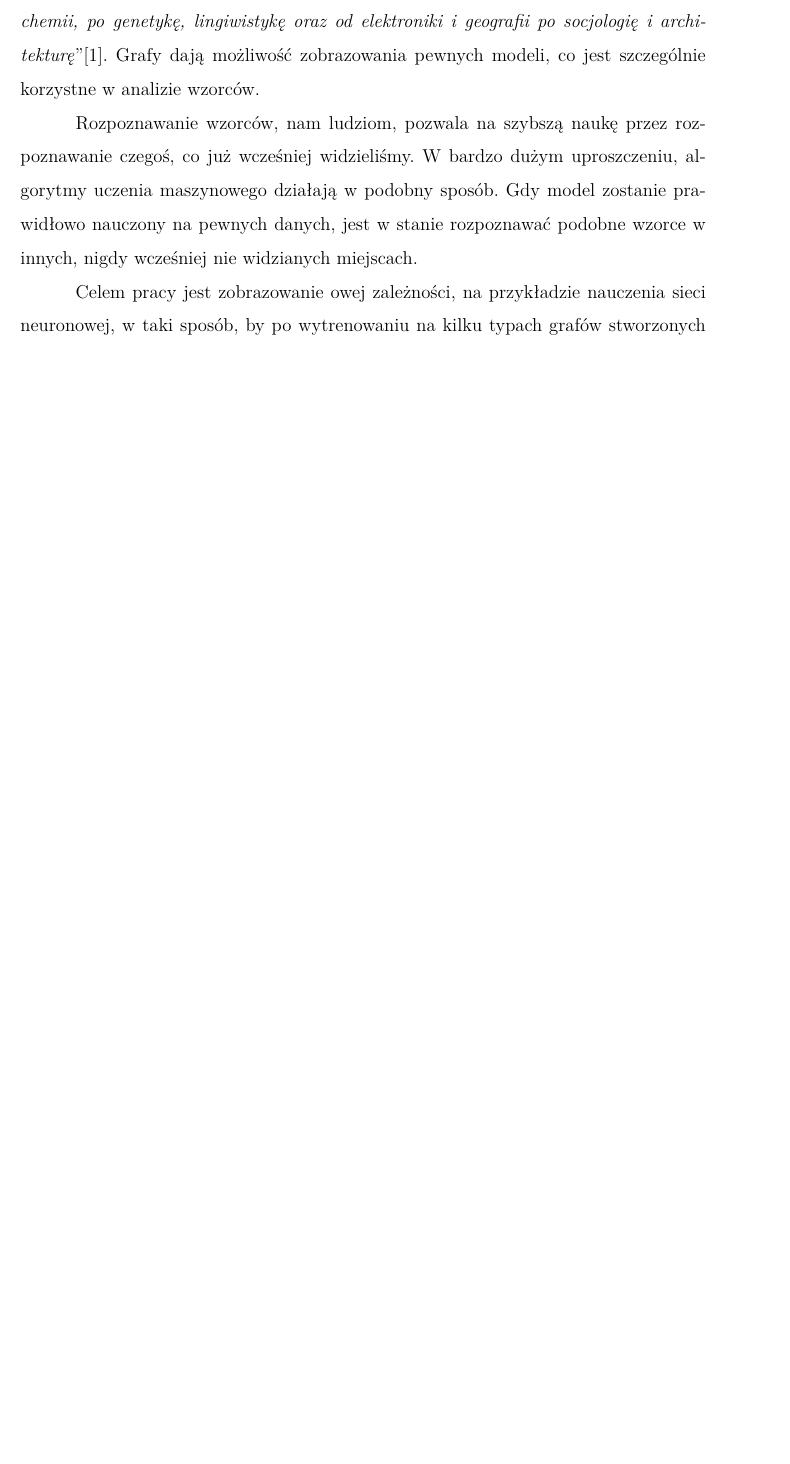
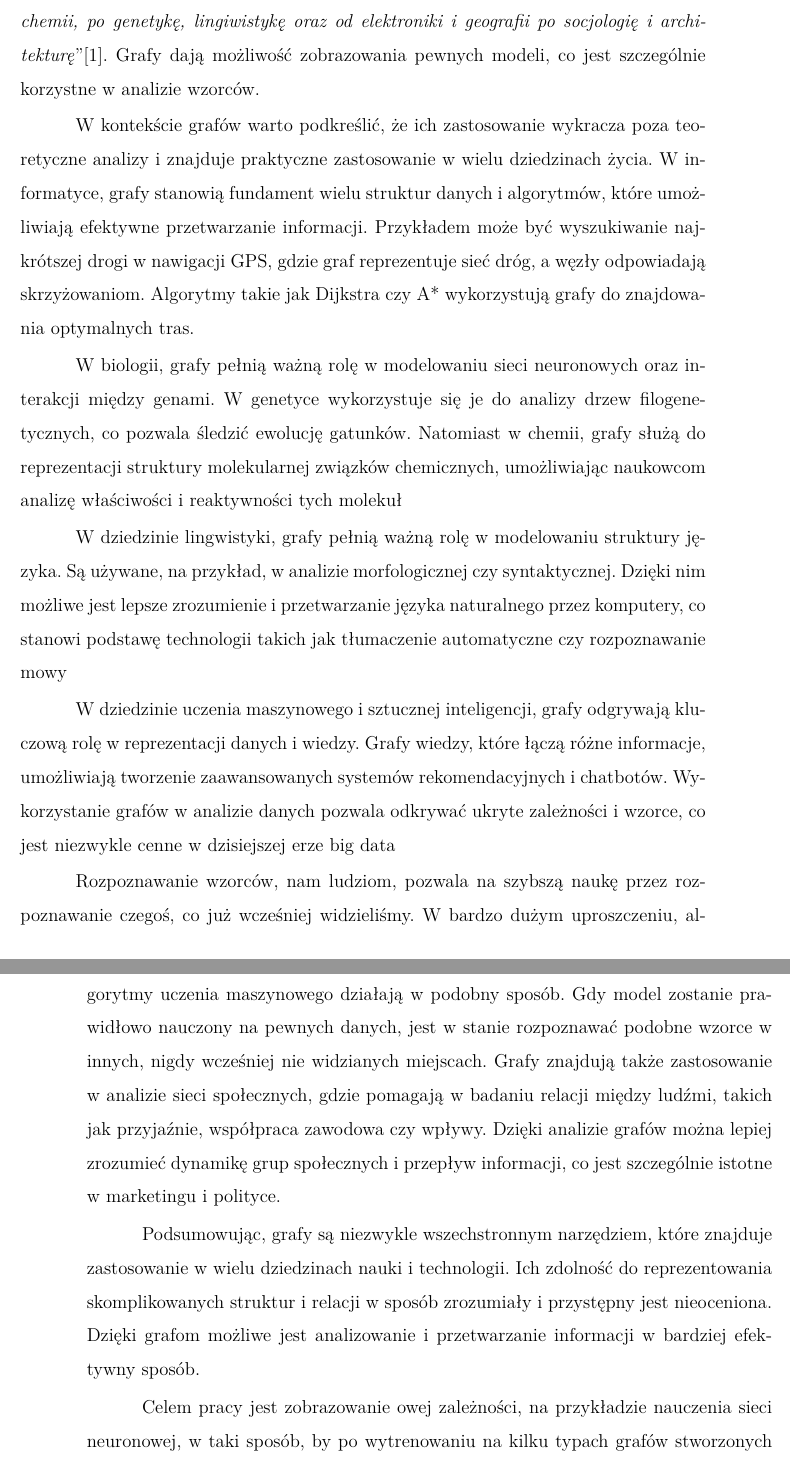
Before and after one commit to gabriellichacz/graph_classification, a LaTeX thesis (thesis/weiiszablon.tex, which reads thesis/partials/introduction.tex): part of page 6 of 29 before the commit and two parts of pages 6 and 7 of 30 after it, the two joined at a grey line, cut so that both start at the same text, the shorter picture padded with empty space. Compiled offline with pdfLaTeX.

Commit message:
to do fix

```diff
--- a/thesis/partials/introduction.tex
+++ b/thesis/partials/introduction.tex
@@ -6,10 +6,38 @@ Jest to bardzo ważne narzędzie w wielu „\textit{dziedzinach od rachunku oper
 oraz od elektroniki i geografii po socjologię i architekturę}”\cite{Wilson2012}.
 Grafy dają możliwość zobrazowania pewnych modeli, co jest szczególnie korzystne w analizie wzorców.
 
+W kontekście grafów warto podkreślić, że ich zastosowanie wykracza poza teoretyczne analizy
+i znajduje praktyczne zastosowanie w wielu dziedzinach życia.
+W informatyce, grafy stanowią fundament wielu struktur danych i algorytmów, które umożliwiają efektywne przetwarzanie informacji.
+Przykładem może być wyszukiwanie najkrótszej drogi w nawigacji GPS, gdzie graf reprezentuje sieć dróg,
+a węzły odpowiadają skrzyżowaniom. Algorytmy takie jak Dijkstra czy A* wykorzystują grafy do znajdowania optymalnych tras.
+
+W biologii, grafy pełnią ważną rolę w modelowaniu sieci neuronowych oraz interakcji między genami.
+W genetyce wykorzystuje się je do analizy drzew filogenetycznych, co pozwala śledzić ewolucję gatunków.
+Natomiast w chemii, grafy służą do reprezentacji struktury molekularnej związków chemicznych,
+umożliwiając naukowcom analizę właściwości i reaktywności tych molekuł
+
+W dziedzinie lingwistyki, grafy pełnią ważną rolę w modelowaniu struktury języka.
+Są używane, na przykład, w analizie morfologicznej czy syntaktycznej.
+Dzięki nim możliwe jest lepsze zrozumienie i przetwarzanie języka naturalnego przez komputery,
+co stanowi podstawę technologii takich jak tłumaczenie automatyczne czy rozpoznawanie mowy
+
+W dziedzinie uczenia maszynowego i sztucznej inteligencji, grafy odgrywają kluczową rolę w reprezentacji danych i wiedzy.
+Grafy wiedzy, które łączą różne informacje, umożliwiają tworzenie zaawansowanych systemów rekomendacyjnych i chatbotów.
+Wykorzystanie grafów w analizie danych pozwala odkrywać ukryte zależności i wzorce, co jest niezwykle cenne w dzisiejszej erze big data
+
 Rozpoznawanie wzorców, nam ludziom, pozwala na szybszą naukę przez rozpoznawanie czegoś, co już wcześniej widzieliśmy.
 W bardzo dużym uproszczeniu, algorytmy uczenia maszynowego działają w podobny sposób.
 Gdy model zostanie prawidłowo nauczony na pewnych danych, jest w stanie rozpoznawać podobne wzorce w innych,
 nigdy wcześniej nie widzianych miejscach.
+Grafy znajdują także zastosowanie w analizie sieci społecznych, gdzie pomagają w badaniu relacji między ludźmi,
+takich jak przyjaźnie, współpraca zawodowa czy wpływy.
+Dzięki analizie grafów można lepiej zrozumieć dynamikę grup społecznych i przepływ informacji,
+co jest szczególnie istotne w marketingu i polityce.
+
+Podsumowując, grafy są niezwykle wszechstronnym narzędziem, które znajduje zastosowanie w wielu dziedzinach nauki i technologii.
+Ich zdolność do reprezentowania skomplikowanych struktur i relacji w sposób zrozumiały i przystępny jest nieoceniona.
+Dzięki grafom możliwe jest analizowanie i przetwarzanie informacji w bardziej efektywny sposób.
 
 Celem pracy jest zobrazowanie owej zależności, na przykładzie nauczenia sieci neuronowej,
 w taki sposób, by po wytrenowaniu na kilku typach grafów stworzonych sztucznie,
```
